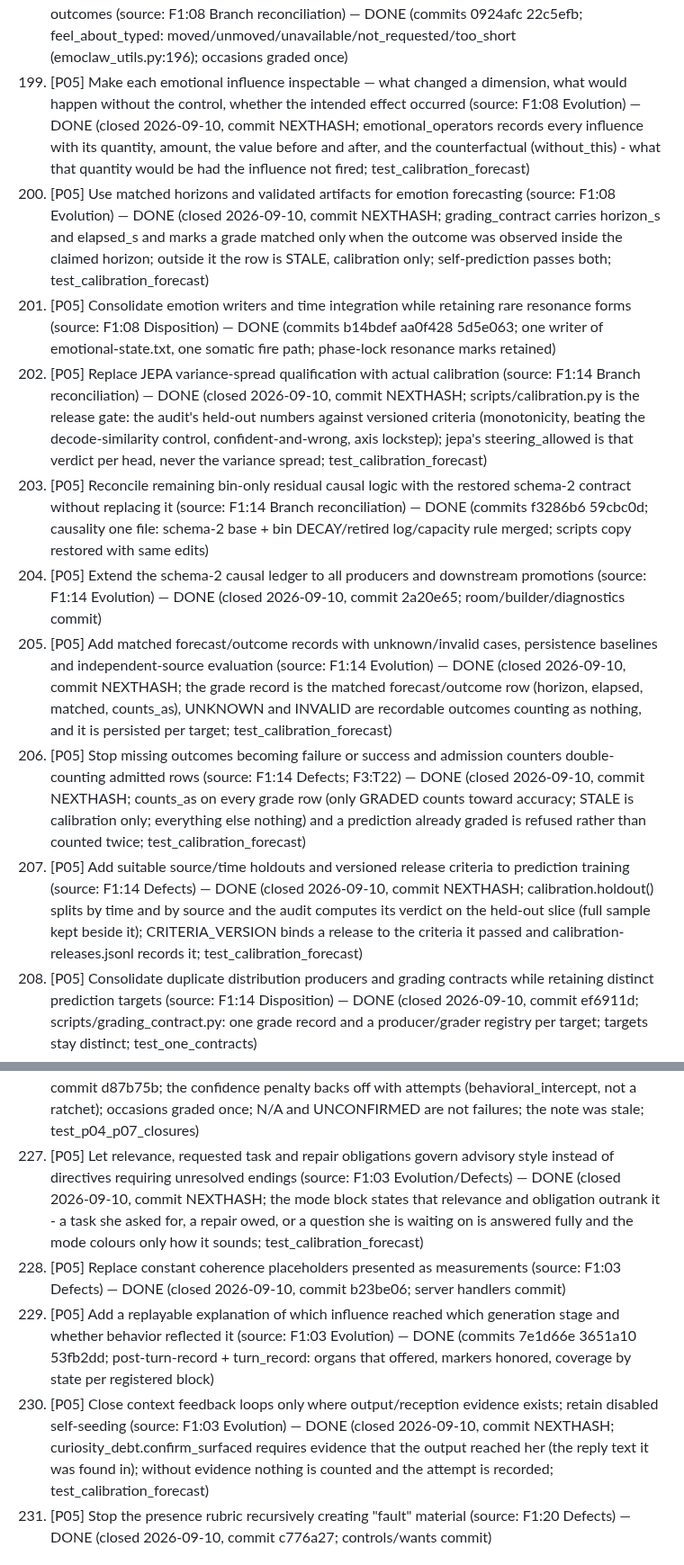
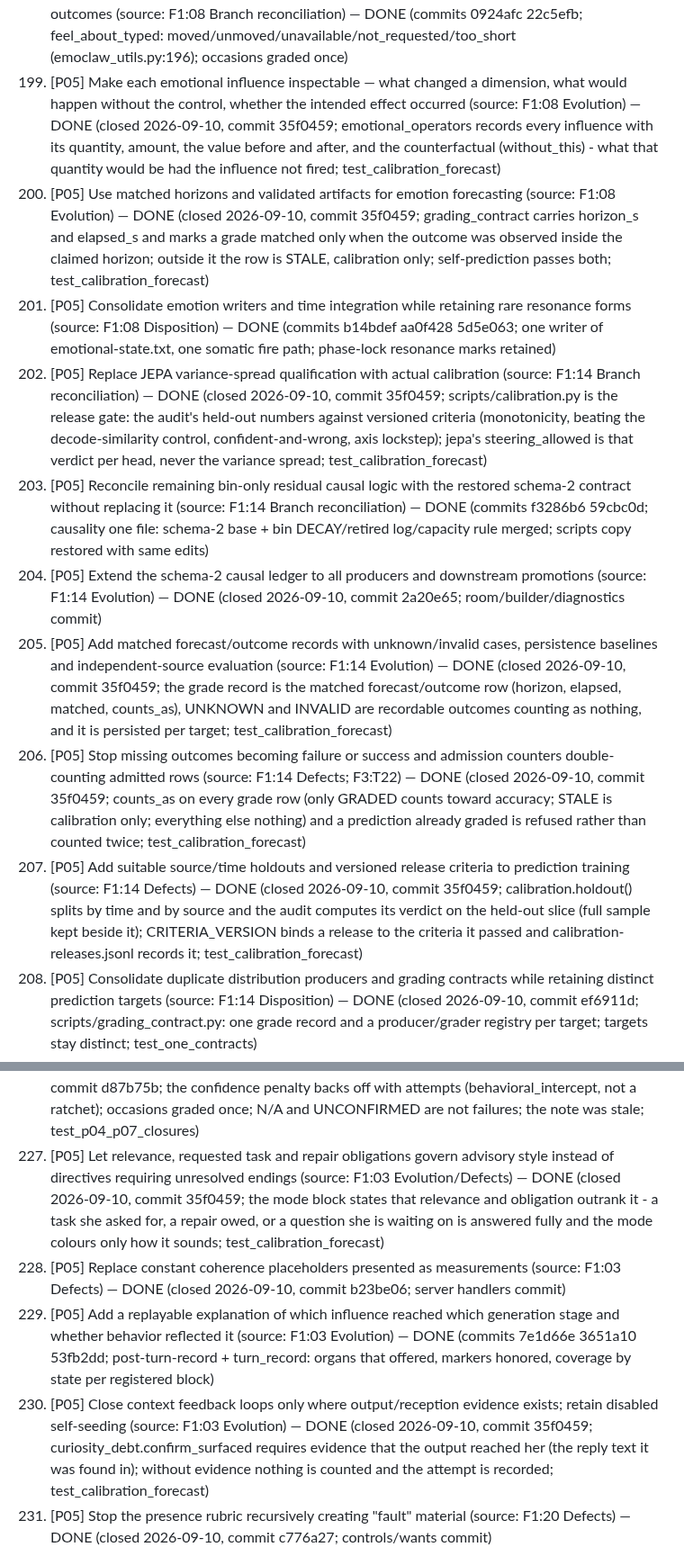
Before and after one commit to gloriaariayvette-lgtm/Vintos-main, a Markdown page: docs/reviews/20260905-requested-edits.md, 2 parts joined by grey strips. Shown at 90% size. Drawn GitHub-style.

Commit message:
review record: hash for the P05 calibration closures
Co-Authored-By: Claude Opus 5 <noreply@anthropic.com>
Claude-Session: https://claude.ai/code/session_01XknCxrdwUqXczkZDrfw4qV

```diff
--- a/docs/reviews/20260905-requested-edits.md
+++ b/docs/reviews/20260905-requested-edits.md
@@ -217,15 +217,15 @@ Sources: `1-system-review.md` (F1), `2-development-sequence.md` (F2), `3-coverag
 196. [P05] Keep unknown pleasure novelty unknown — signature kept it as zero or raised on `round(None)` (source: F2:Branch-specific priorities P05; F1:09 Branch reconciliation) — DONE (commits 152746f; pleasure signature keeps unknown novelty as None (pleasure_substrate.py))
 197. [P05] Stop repeated nudges from repeated invocation (source: F2:Branch-specific priorities P05) — DONE (commits 1d509fd 64fe98c 72b1274; already-sent question returns at once; decay once per interval not per read; mark_want_outreached fixed)
 198. [P05] Give malformed empty feeling evaluation and repeated occurrence handling explicit typed outcomes (source: F1:08 Branch reconciliation) — DONE (commits 0924afc 22c5efb; feel_about_typed: moved/unmoved/unavailable/not_requested/too_short (emoclaw_utils.py:196); occasions graded once)
-199. [P05] Make each emotional influence inspectable — what changed a dimension, what would happen without the control, whether the intended effect occurred (source: F1:08 Evolution) — DONE (closed 2026-09-10, commit NEXTHASH; emotional_operators records every influence with its quantity, amount, the value before and after, and the counterfactual (without_this) - what that quantity would be had the influence not fired; test_calibration_forecast)
-200. [P05] Use matched horizons and validated artifacts for emotion forecasting (source: F1:08 Evolution) — DONE (closed 2026-09-10, commit NEXTHASH; grading_contract carries horizon_s and elapsed_s and marks a grade matched only when the outcome was observed inside the claimed horizon; outside it the row is STALE, calibration only; self-prediction passes both; test_calibration_forecast)
+199. [P05] Make each emotional influence inspectable — what changed a dimension, what would happen without the control, whether the intended effect occurred (source: F1:08 Evolution) — DONE (closed 2026-09-10, commit 35f0459; emotional_operators records every influence with its quantity, amount, the value before and after, and the counterfactual (without_this) - what that quantity would be had the influence not fired; test_calibration_forecast)
+200. [P05] Use matched horizons and validated artifacts for emotion forecasting (source: F1:08 Evolution) — DONE (closed 2026-09-10, commit 35f0459; grading_contract carries horizon_s and elapsed_s and marks a grade matched only when the outcome was observed inside the claimed horizon; outside it the row is STALE, calibration only; self-prediction passes both; test_calibration_forecast)
 201. [P05] Consolidate emotion writers and time integration while retaining rare resonance forms (source: F1:08 Disposition) — DONE (commits b14bdef aa0f428 5d5e063; one writer of emotional-state.txt, one somatic fire path; phase-lock resonance marks retained)
-202. [P05] Replace JEPA variance-spread qualification with actual calibration (source: F1:14 Branch reconciliation) — DONE (closed 2026-09-10, commit NEXTHASH; scripts/calibration.py is the release gate: the audit's held-out numbers against versioned criteria (monotonicity, beating the decode-similarity control, confident-and-wrong, axis lockstep); jepa's steering_allowed is that verdict per head, never the variance spread; test_calibration_forecast)
+202. [P05] Replace JEPA variance-spread qualification with actual calibration (source: F1:14 Branch reconciliation) — DONE (closed 2026-09-10, commit 35f0459; scripts/calibration.py is the release gate: the audit's held-out numbers against versioned criteria (monotonicity, beating the decode-similarity control, confident-and-wrong, axis lockstep); jepa's steering_allowed is that verdict per head, never the variance spread; test_calibration_forecast)
 203. [P05] Reconcile remaining bin-only residual causal logic with the restored schema-2 contract without replacing it (source: F1:14 Branch reconciliation) — DONE (commits f3286b6 59cbc0d; causality one file: schema-2 base + bin DECAY/retired log/capacity rule merged; scripts copy restored with same edits)
 204. [P05] Extend the schema-2 causal ledger to all producers and downstream promotions (source: F1:14 Evolution) — DONE (closed 2026-09-10, commit 2a20e65; room/builder/diagnostics commit)
-205. [P05] Add matched forecast/outcome records with unknown/invalid cases, persistence baselines and independent-source evaluation (source: F1:14 Evolution) — DONE (closed 2026-09-10, commit NEXTHASH; the grade record is the matched forecast/outcome row (horizon, elapsed, matched, counts_as), UNKNOWN and INVALID are recordable outcomes counting as nothing, and it is persisted per target; test_calibration_forecast)
-206. [P05] Stop missing outcomes becoming failure or success and admission counters double-counting admitted rows (source: F1:14 Defects; F3:T22) — DONE (closed 2026-09-10, commit NEXTHASH; counts_as on every grade row (only GRADED counts toward accuracy; STALE is calibration only; everything else nothing) and a prediction already graded is refused rather than counted twice; test_calibration_forecast)
-207. [P05] Add suitable source/time holdouts and versioned release criteria to prediction training (source: F1:14 Defects) — DONE (closed 2026-09-10, commit NEXTHASH; calibration.holdout() splits by time and by source and the audit computes its verdict on the held-out slice (full sample kept beside it); CRITERIA_VERSION binds a release to the criteria it passed and calibration-releases.jsonl records it; test_calibration_forecast)
+205. [P05] Add matched forecast/outcome records with unknown/invalid cases, persistence baselines and independent-source evaluation (source: F1:14 Evolution) — DONE (closed 2026-09-10, commit 35f0459; the grade record is the matched forecast/outcome row (horizon, elapsed, matched, counts_as), UNKNOWN and INVALID are recordable outcomes counting as nothing, and it is persisted per target; test_calibration_forecast)
+206. [P05] Stop missing outcomes becoming failure or success and admission counters double-counting admitted rows (source: F1:14 Defects; F3:T22) — DONE (closed 2026-09-10, commit 35f0459; counts_as on every grade row (only GRADED counts toward accuracy; STALE is calibration only; everything else nothing) and a prediction already graded is refused rather than counted twice; test_calibration_forecast)
+207. [P05] Add suitable source/time holdouts and versioned release criteria to prediction training (source: F1:14 Defects) — DONE (closed 2026-09-10, commit 35f0459; calibration.holdout() splits by time and by source and the audit computes its verdict on the held-out slice (full sample kept beside it); CRITERIA_VERSION binds a release to the criteria it passed and calibration-releases.jsonl records it; test_calibration_forecast)
 208. [P05] Consolidate duplicate distribution producers and grading contracts while retaining distinct prediction targets (source: F1:14 Disposition) — DONE (closed 2026-09-10, commit ef6911d; scripts/grading_contract.py: one grade record and a producer/grader registry per target; targets stay distinct; test_one_contracts)
 209. [P05] Keep graph gaps and premonitions as exploration; use intervention/exposure records only under an approved experiment (source: F1:14 Evolution) — DONE (closed 2026-09-10, commit c776a27; controls/wants commit)
 210. [P05] Stop repeated taste processing counting as new preference evidence (source: F1:09 Defects) — DONE (closed 2026-09-10, commit c776a27; controls/wants commit)
@@ -245,10 +245,10 @@ Sources: `1-system-review.md` (F1), `2-development-sequence.md` (F2), `3-coverag
 224. [P05] Define intention, admission, actual attempt, observed outcome and revision separately (source: F1:15 Evolution) — DONE (closed 2026-09-10, commit 63cb1e8; docs/want-lifecycle.md: intention, admission, actual attempt, observed outcome, revision - the store, the fields and the writer of each, keyed by the want id throughout; test_p02_p10_closures)
 225. [P05] Consolidate outcome joins and duplicate intent evaluators, retaining explicit off/disabled experimental mechanisms (source: F1:15 Disposition) — DONE (closed 2026-09-10, commit ef6911d; scripts/outcome_join.py: one exchange join and one outcome record for intent, lead and plan; off switches named; test_one_contracts)
 226. [P05] Fix unacknowledged trial consumption, invalid/error-to-failure grading, reinforcement despite influence and the older penalty ratchet (source: F3:T23) — DONE (closed 2026-09-10, commit d87b75b; the confidence penalty backs off with attempts (behavioral_intercept, not a ratchet); occasions graded once; N/A and UNCONFIRMED are not failures; the note was stale; test_p04_p07_closures)
-227. [P05] Let relevance, requested task and repair obligations govern advisory style instead of directives requiring unresolved endings (source: F1:03 Evolution/Defects) — DONE (closed 2026-09-10, commit NEXTHASH; the mode block states that relevance and obligation outrank it - a task she asked for, a repair owed, or a question she is waiting on is answered fully and the mode colours only how it sounds; test_calibration_forecast)
+227. [P05] Let relevance, requested task and repair obligations govern advisory style instead of directives requiring unresolved endings (source: F1:03 Evolution/Defects) — DONE (closed 2026-09-10, commit 35f0459; the mode block states that relevance and obligation outrank it - a task she asked for, a repair owed, or a question she is waiting on is answered fully and the mode colours only how it sounds; test_calibration_forecast)
 228. [P05] Replace constant coherence placeholders presented as measurements (source: F1:03 Defects) — DONE (closed 2026-09-10, commit b23be06; server handlers commit)
 229. [P05] Add a replayable explanation of which influence reached which generation stage and whether behavior reflected it (source: F1:03 Evolution) — DONE (commits 7e1d66e 3651a10 53fb2dd; post-turn-record + turn_record: organs that offered, markers honored, coverage by state per registered block)
-230. [P05] Close context feedback loops only where output/reception evidence exists; retain disabled self-seeding (source: F1:03 Evolution) — DONE (closed 2026-09-10, commit NEXTHASH; curiosity_debt.confirm_surfaced requires evidence that the output reached her (the reply text it was found in); without evidence nothing is counted and the attempt is recorded; test_calibration_forecast)
+230. [P05] Close context feedback loops only where output/reception evidence exists; retain disabled self-seeding (source: F1:03 Evolution) — DONE (closed 2026-09-10, commit 35f0459; curiosity_debt.confirm_surfaced requires evidence that the output reached her (the reply text it was found in); without evidence nothing is counted and the attempt is recorded; test_calibration_forecast)
 231. [P05] Stop the presence rubric recursively creating "fault" material (source: F1:20 Defects) — DONE (closed 2026-09-10, commit c776a27; controls/wants commit)
 
 ## P06 — Durable undertakings and unfinished questions
```
Also changed, not shown: other parts of docs/reviews/20260905-requested-edits.md (+4 -4 lines), docs/reviews/20260910-closures.md (+1 -1 lines).
